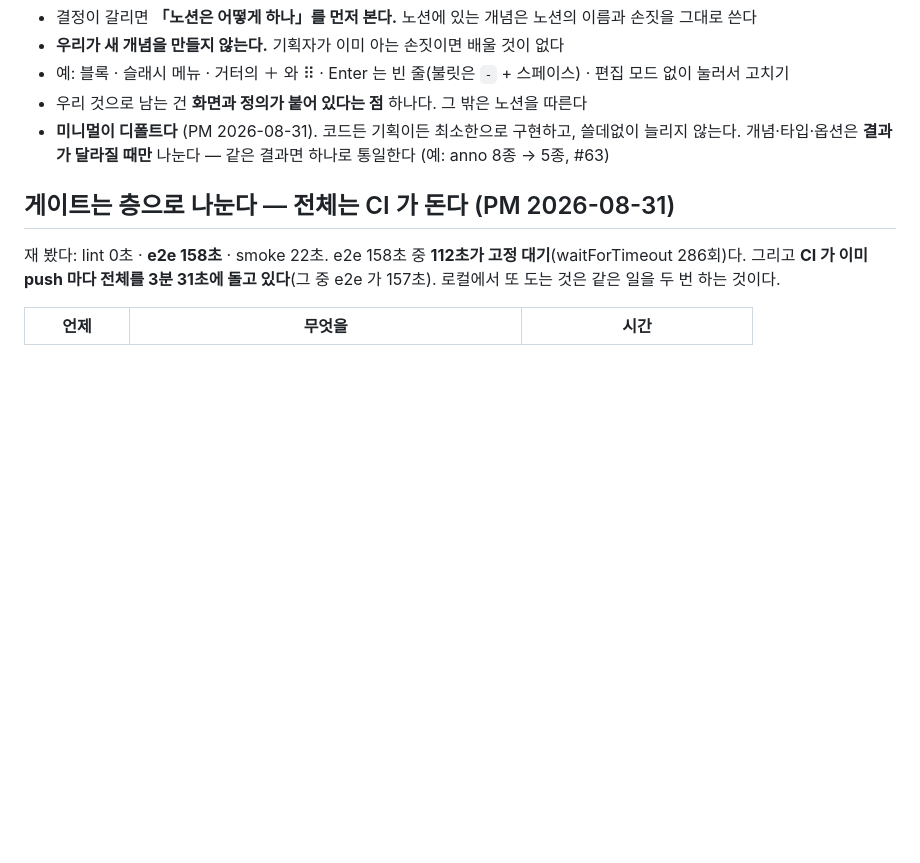
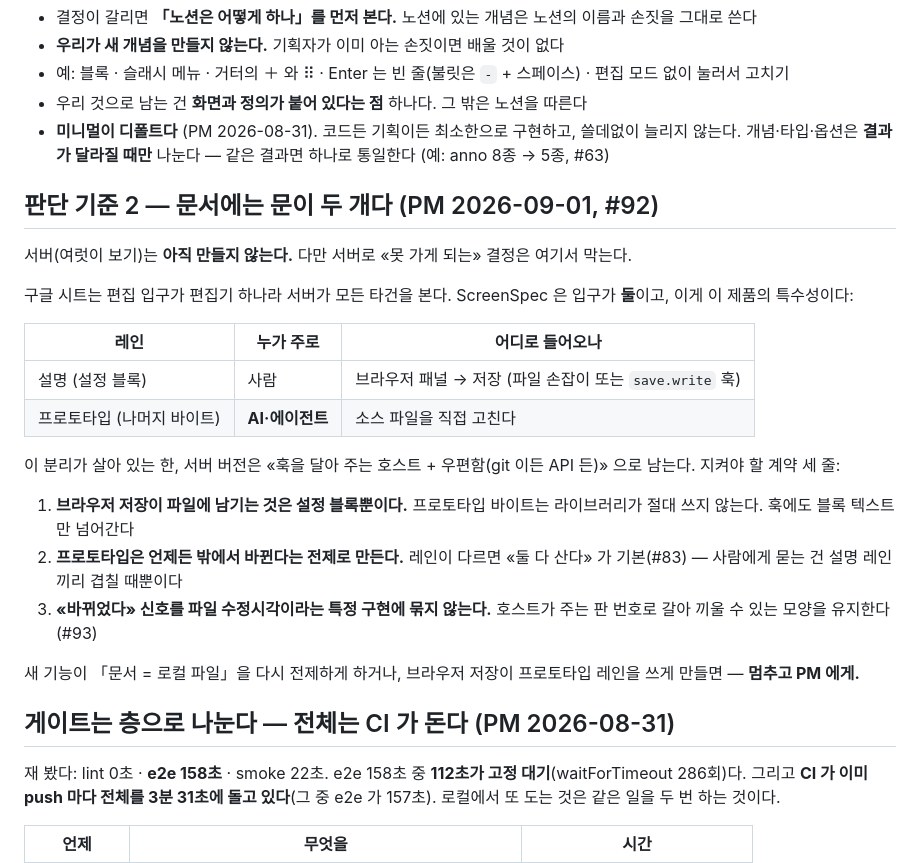
Before and after one commit to charmisuk/screenspec, a Markdown page: AGENTS.md, the part around the change. Rendered like a GitHub page; blank space fills up the shorter version.

Commit message:
docs: 판단 기준 2 «문서에는 문이 두 개다» — 서버로 가는 길을 막지 않는 계약 세 줄 (#92)
PM: 「서버를 벌써 만들지는 말되, 갈 수 있는 걸 고려해서 하네스로 인지해 둬야 하지 않나.
프로토타입 수정은 주로 AI 가 할 텐데, 서버가 파일을 들고 있으면 업데이트가 어떻게 되나?」

구글 시트는 입구가 편집기 하나지만 우리는 둘이다 — 설명(설정 블록)은 사람이 브라우저에서,
프로토타입(나머지)은 AI 가 소스 파일에서. 이 분리가 살아 있으면 서버 버전은 «훅 달아 주는
호스트 + 우편함» 으로 남고, 깨지면 그때부터 서버가 라이브러리 개조를 요구한다.

계약: ① 브라우저 저장은 설정 블록만 쓴다 ② 프로토타입은 언제든 밖에서 바뀐다는 전제
③ «바뀌었다» 신호를 파일 수정시각에 묶지 않는다(#93). 어기는 설계가 나오면 멈추고 PM 에게.

```diff
--- a/AGENTS.md
+++ b/AGENTS.md
@@ -31,6 +31,25 @@
 - 예: 블록 · 슬래시 메뉴 · 거터의 ＋ 와 ⠿ · Enter 는 빈 줄(불릿은 `-` + 스페이스) · 편집 모드 없이 눌러서 고치기
 - 우리 것으로 남는 건 **화면과 정의가 붙어 있다는 점** 하나다. 그 밖은 노션을 따른다
 - **미니멀이 디폴트다** (PM 2026-08-31). 코드든 기획이든 최소한으로 구현하고, 쓸데없이 늘리지 않는다. 개념·타입·옵션은 **결과가 달라질 때만** 나눈다 — 같은 결과면 하나로 통일한다 (예: anno 8종 → 5종, #63)
+
+## 판단 기준 2 — 문서에는 문이 두 개다 (PM 2026-09-01, #92)
+
+서버(여럿이 보기)는 **아직 만들지 않는다.** 다만 서버로 «못 가게 되는» 결정은 여기서 막는다.
+
+구글 시트는 편집 입구가 편집기 하나라 서버가 모든 타건을 본다. ScreenSpec 은 입구가 **둘**이고, 이게 이 제품의 특수성이다:
+
+| 레인 | 누가 주로 | 어디로 들어오나 |
+|---|---|---|
+| 설명 (설정 블록) | 사람 | 브라우저 패널 → 저장 (파일 손잡이 또는 `save.write` 훅) |
+| 프로토타입 (나머지 바이트) | **AI·에이전트** | 소스 파일을 직접 고친다 |
+
+이 분리가 살아 있는 한, 서버 버전은 «훅을 달아 주는 호스트 + 우편함(git 이든 API 든)» 으로 남는다. 지켜야 할 계약 세 줄:
+
+1. **브라우저 저장이 파일에 남기는 것은 설정 블록뿐이다.** 프로토타입 바이트는 라이브러리가 절대 쓰지 않는다. 훅에도 블록 텍스트만 넘어간다
+2. **프로토타입은 언제든 밖에서 바뀐다는 전제로 만든다.** 레인이 다르면 «둘 다 산다» 가 기본(#83) — 사람에게 묻는 건 설명 레인끼리 겹칠 때뿐이다
+3. **«바뀌었다» 신호를 파일 수정시각이라는 특정 구현에 묶지 않는다.** 호스트가 주는 판 번호로 갈아 끼울 수 있는 모양을 유지한다 (#93)
+
+새 기능이 「문서 = 로컬 파일」을 다시 전제하게 하거나, 브라우저 저장이 프로토타입 레인을 쓰게 만들면 — **멈추고 PM 에게.**
 
 ## 게이트는 층으로 나눈다 — 전체는 CI 가 돈다 (PM 2026-08-31)
 
```
